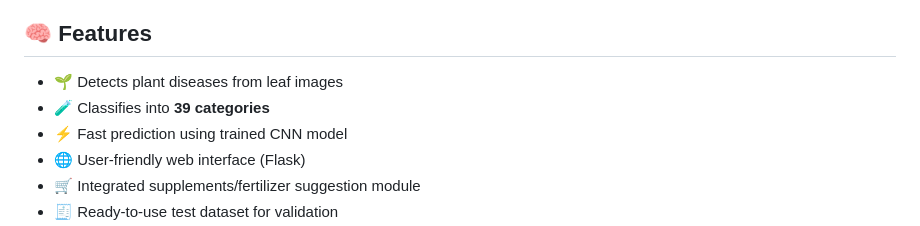
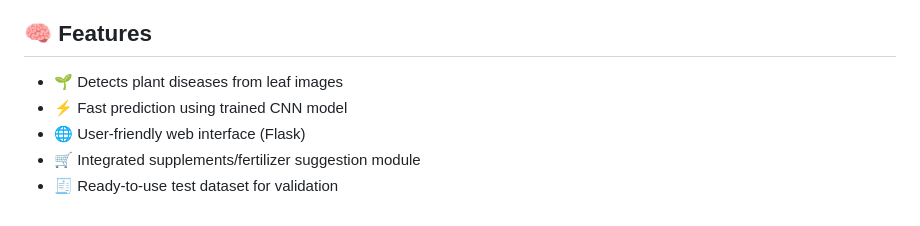
Before and after one commit to kxkxshi/LeafSense-AI, a Markdown page: README.md, the part around the change. Rendered like a GitHub page.

```diff
--- a/README.md
+++ b/README.md
@@ -15,7 +15,6 @@ The goal of this project is to assist farmers and agricultural professionals in
 ## 🧠 Features
 
 * 🌱 Detects plant diseases from leaf images
-* 🧪 Classifies into **39 categories**
 * ⚡ Fast prediction using trained CNN model
 * 🌐 User-friendly web interface (Flask)
 * 🛒 Integrated supplements/fertilizer suggestion module
```
